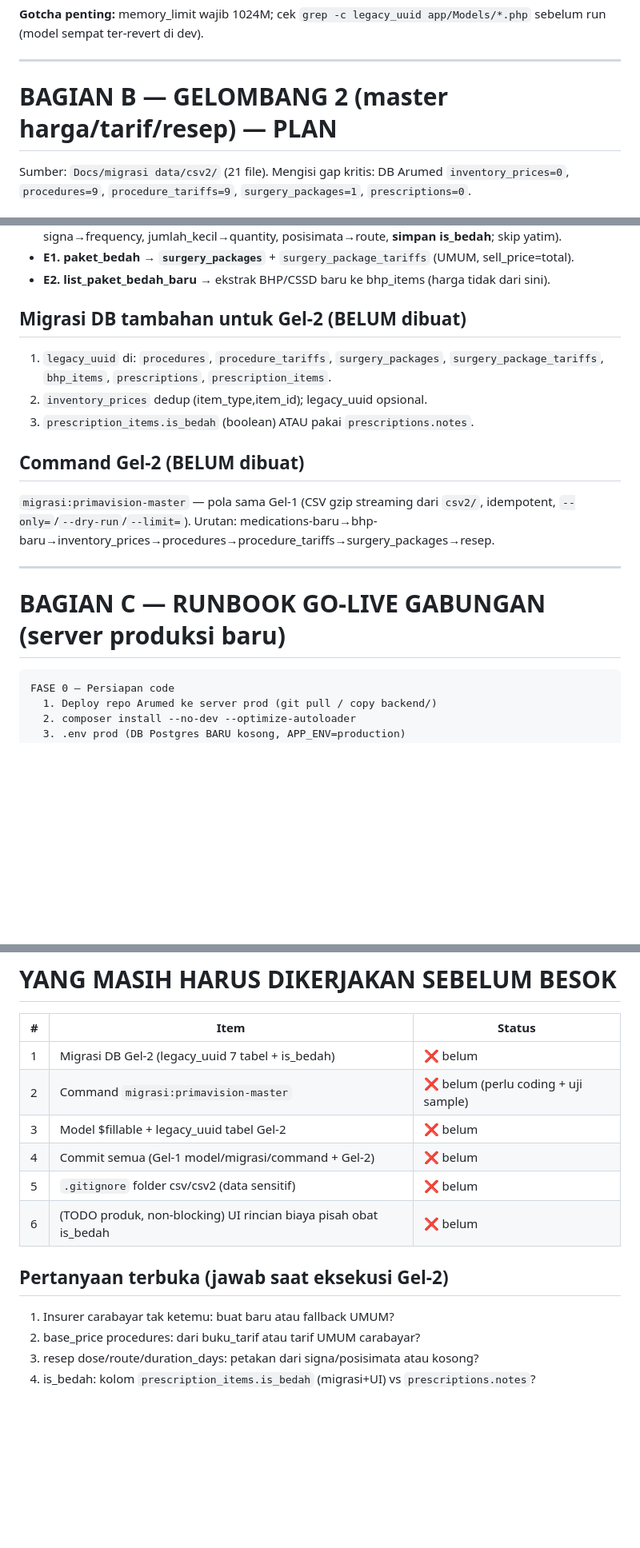
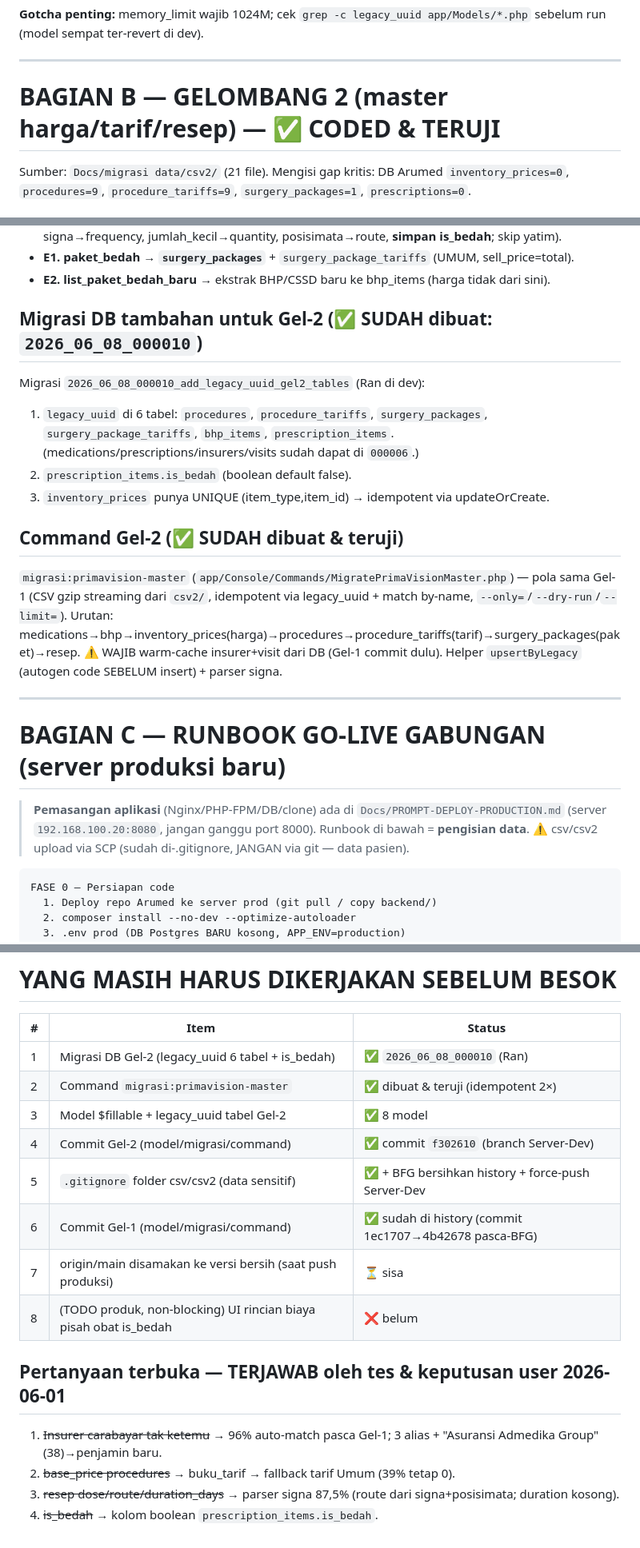
Before and after one commit to ejake-hash/ArumedAppsPrimaVision, a Markdown page: Docs/migrasi data/PLAN-MIGRASI-GABUNGAN.md, 3 parts joined by grey strips. Shown at 80% size. GitHub-like rendering; blank space fills up the shorter version.

````diff
--- a/Docs/migrasi data/PLAN-MIGRASI-GABUNGAN.md
+++ b/Docs/migrasi data/PLAN-MIGRASI-GABUNGAN.md
@@ -30,7 +36,7 @@ Command `php -d memory_limit=1024M artisan migrasi:primavision` — CSV gzip str
 
 ---
 
-# BAGIAN B — GELOMBANG 2 (master harga/tarif/resep) — PLAN
+# BAGIAN B — GELOMBANG 2 (master harga/tarif/resep) — ✅ CODED & TERUJI
 
 Sumber: `Docs/migrasi data/csv2/` (21 file). Mengisi gap kritis: DB Arumed `inventory_prices=0`, `procedures=9`, `procedure_tariffs=9`, `surgery_packages=1`, `prescriptions=0`.
 
@@ -70,17 +101,22 @@ Sumber: `Docs/migrasi data/csv2/` (21 file). Mengisi gap kritis: DB Arumed `inve
 - **E1. paket_bedah → `surgery_packages`** + `surgery_package_tariffs` (UMUM, sell_price=total).
 - **E2. list_paket_bedah_baru** → ekstrak BHP/CSSD baru ke bhp_items (harga tidak dari sini).
 
-## Migrasi DB tambahan untuk Gel-2 (BELUM dibuat)
-1. `legacy_uuid` di: `procedures`, `procedure_tariffs`, `surgery_packages`, `surgery_package_tariffs`, `bhp_items`, `prescriptions`, `prescription_items`.
-2. `inventory_prices` dedup (item_type,item_id); legacy_uuid opsional.
-3. `prescription_items.is_bedah` (boolean) ATAU pakai `prescriptions.notes`.
+## Migrasi DB tambahan untuk Gel-2 (✅ SUDAH dibuat: `2026_06_08_000010`)
+Migrasi `2026_06_08_000010_add_legacy_uuid_gel2_tables` (Ran di dev):
+1. `legacy_uuid` di 6 tabel: `procedures`, `procedure_tariffs`, `surgery_packages`, `surgery_package_tariffs`, `bhp_items`, `prescription_items`. (medications/prescriptions/insurers/visits sudah dapat di `000006`.)
+2. `prescription_items.is_bedah` (boolean default false).
+3. `inventory_prices` punya UNIQUE (item_type,item_id) → idempotent via updateOrCreate.
 
-## Command Gel-2 (BELUM dibuat)
-`migrasi:primavision-master` — pola sama Gel-1 (CSV gzip streaming dari `csv2/`, idempotent, `--only=`/`--dry-run`/`--limit=`). Urutan: medications-baru→bhp-baru→inventory_prices→procedures→procedure_tariffs→surgery_packages→resep.
+## Command Gel-2 (✅ SUDAH dibuat & teruji)
+`migrasi:primavision-master` (`app/Console/Commands/MigratePrimaVisionMaster.php`) — pola sama Gel-1 (CSV gzip streaming dari `csv2/`, idempotent via legacy_uuid + match by-name, `--only=`/`--dry-run`/`--limit=`). Urutan: medications→bhp→inventory_prices(harga)→procedures→procedure_tariffs(tarif)→surgery_packages(paket)→resep. ⚠️ WAJIB warm-cache insurer+visit dari DB (Gel-1 commit dulu). Helper `upsertByLegacy` (autogen code SEBELUM insert) + parser signa.
 
 ---
 
 # BAGIAN C — RUNBOOK GO-LIVE GABUNGAN (server produksi baru)
+
+> **Pemasangan aplikasi** (Nginx/PHP-FPM/DB/clone) ada di `Docs/PROMPT-DEPLOY-PRODUCTION.md`
+> (server `192.168.100.20:8080`, jangan ganggu port 8000). Runbook di bawah = **pengisian data**.
+> ⚠️ csv/csv2 upload via SCP (sudah di-.gitignore, JANGAN via git — data pasien).
 
 ```
 FASE 0 — Persiapan code
@@ -123,15 +159,17 @@ FASE 5 — Go-live
 
 | # | Item | Status |
 |---|---|---|
-| 1 | Migrasi DB Gel-2 (legacy_uuid 7 tabel + is_bedah) | ❌ belum |
-| 2 | Command `migrasi:primavision-master` | ❌ belum (perlu coding + uji sample) |
-| 3 | Model $fillable + legacy_uuid tabel Gel-2 | ❌ belum |
-| 4 | Commit semua (Gel-1 model/migrasi/command + Gel-2) | ❌ belum |
-| 5 | `.gitignore` folder csv/csv2 (data sensitif) | ❌ belum |
-| 6 | (TODO produk, non-blocking) UI rincian biaya pisah obat is_bedah | ❌ belum |
+| 1 | Migrasi DB Gel-2 (legacy_uuid 6 tabel + is_bedah) | ✅ `2026_06_08_000010` (Ran) |
+| 2 | Command `migrasi:primavision-master` | ✅ dibuat & teruji (idempotent 2×) |
+| 3 | Model $fillable + legacy_uuid tabel Gel-2 | ✅ 8 model |
+| 4 | Commit Gel-2 (model/migrasi/command) | ✅ commit `f302610` (branch Server-Dev) |
+| 5 | `.gitignore` folder csv/csv2 (data sensitif) | ✅ + BFG bersihkan history + force-push Server-Dev |
+| 6 | Commit Gel-1 (model/migrasi/command) | ✅ sudah di history (commit 1ec1707→4b42678 pasca-BFG) |
+| 7 | origin/main disamakan ke versi bersih (saat push produksi) | ⏳ sisa |
+| 8 | (TODO produk, non-blocking) UI rincian biaya pisah obat is_bedah | ❌ belum |
 
-## Pertanyaan terbuka (jawab saat eksekusi Gel-2)
-1. Insurer carabayar tak ketemu: buat baru atau fallback UMUM?
-2. base_price procedures: dari buku_tarif atau tarif UMUM carabayar?
-3. resep dose/route/duration_days: petakan dari signa/posisimata atau kosong?
-4. is_bedah: kolom `prescription_items.is_bedah` (migrasi+UI) vs `prescriptions.notes`?
+## Pertanyaan terbuka — TERJAWAB oleh tes & keputusan user 2026-06-01
+1. ~~Insurer carabayar tak ketemu~~ → 96% auto-match pasca Gel-1; 3 alias + "Asuransi Admedika Group"(38)→penjamin baru.
+2. ~~base_price procedures~~ → buku_tarif → fallback tarif Umum (39% tetap 0).
+3. ~~resep dose/route/duration_days~~ → parser signa 87,5% (route dari signa+posisimata; duration kosong).
+4. ~~is_bedah~~ → kolom boolean `prescription_items.is_bedah`.
````
Also changed, not shown: other parts of Docs/migrasi data/PLAN-MIGRASI-GABUNGAN.md (+42 -11 lines).
